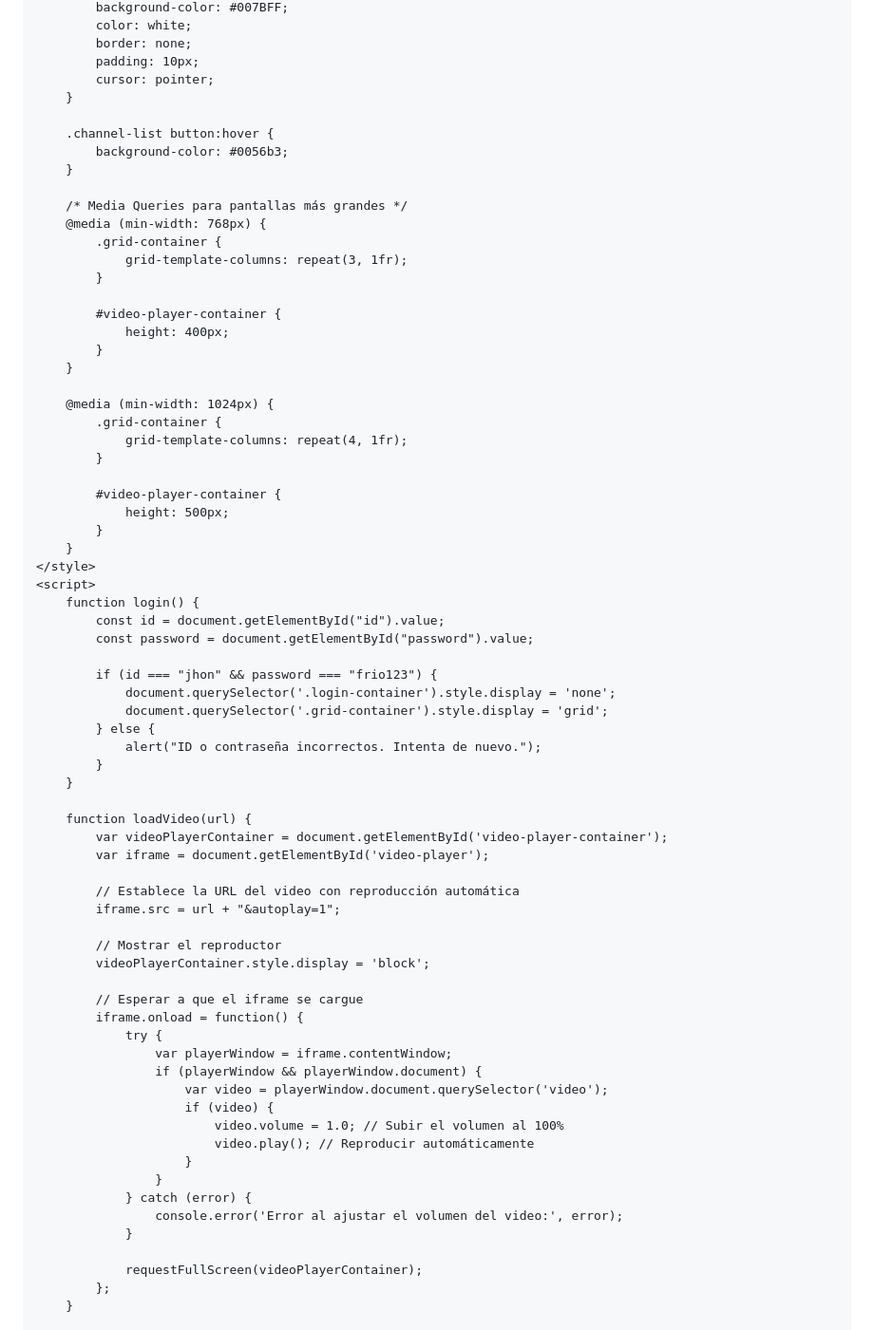
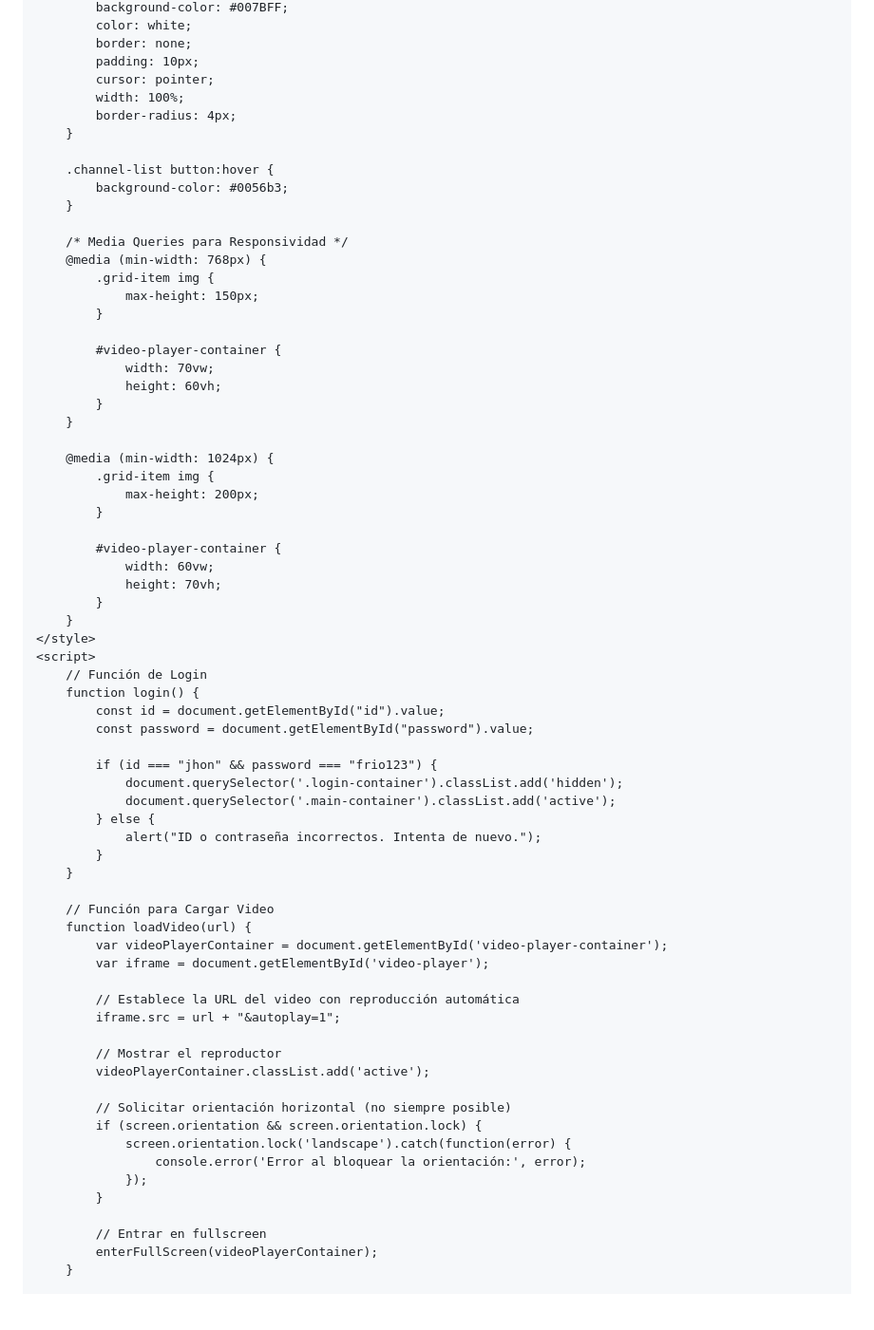
Before and after one commit to jhonzArnold/canales, a Markdown page: README.md, the part around one of its changes. Shown at 95% size. Drawn GitHub-style; blank space fills up the shorter version.

```diff
--- a/README.md
+++ b/README.md
@@ -121,46 +210,52 @@
             border: none;
             padding: 10px;
             cursor: pointer;
+            width: 100%;
+            border-radius: 4px;
         }
 
         .channel-list button:hover {
             background-color: #0056b3;
         }
 
-        /* Media Queries para pantallas más grandes */
+        /* Media Queries para Responsividad */
         @media (min-width: 768px) {
-            .grid-container {
-                grid-template-columns: repeat(3, 1fr);
+            .grid-item img {
+                max-height: 150px;
             }
 
             #video-player-container {
-                height: 400px;
+                width: 70vw;
+                height: 60vh;
             }
         }
 
         @media (min-width: 1024px) {
-            .grid-container {
-                grid-template-columns: repeat(4, 1fr);
+            .grid-item img {
+                max-height: 200px;
             }
 
             #video-player-container {
-                height: 500px;
+                width: 60vw;
+                height: 70vh;
             }
         }
     </style>
     <script>
+        // Función de Login
         function login() {
             const id = document.getElementById("id").value;
             const password = document.getElementById("password").value;
 
             if (id === "jhon" && password === "frio123") {
-                document.querySelector('.login-container').style.display = 'none';
-                document.querySelector('.grid-container').style.display = 'grid';
+                document.querySelector('.login-container').classList.add('hidden');
+                document.querySelector('.main-container').classList.add('active');
             } else {
                 alert("ID o contraseña incorrectos. Intenta de nuevo.");
             }
         }
 
+        // Función para Cargar Video
         function loadVideo(url) {
             var videoPlayerContainer = document.getElementById('video-player-container');
             var iframe = document.getElementById('video-player');
@@ -169,24 +264,16 @@
             iframe.src = url + "&autoplay=1";
 
             // Mostrar el reproductor
-            videoPlayerContainer.style.display = 'block';
+            videoPlayerContainer.classList.add('active');
 
-            // Esperar a que el iframe se cargue
-            iframe.onload = function() {
-                try {
-                    var playerWindow = iframe.contentWindow;
-                    if (playerWindow && playerWindow.document) {
-                        var video = playerWindow.document.querySelector('video');
-                        if (video) {
-                            video.volume = 1.0; // Subir el volumen al 100%
-                            video.play(); // Reproducir automáticamente
-                        }
-                    }
-                } catch (error) {
-                    console.error('Error al ajustar el volumen del video:', error);
-                }
+            // Solicitar orientación horizontal (no siempre posible)
+            if (screen.orientation && screen.orientation.lock) {
+                screen.orientation.lock('landscape').catch(function(error) {
+                    console.error('Error al bloquear la orientación:', error);
+                });
+            }
 
-                requestFullScreen(videoPlayerContainer);
-            };
+            // Entrar en fullscreen
+            enterFullScreen(videoPlayerContainer);
         }
 
```
Also changed, not shown: other parts of README.md (+210 -60 lines).
